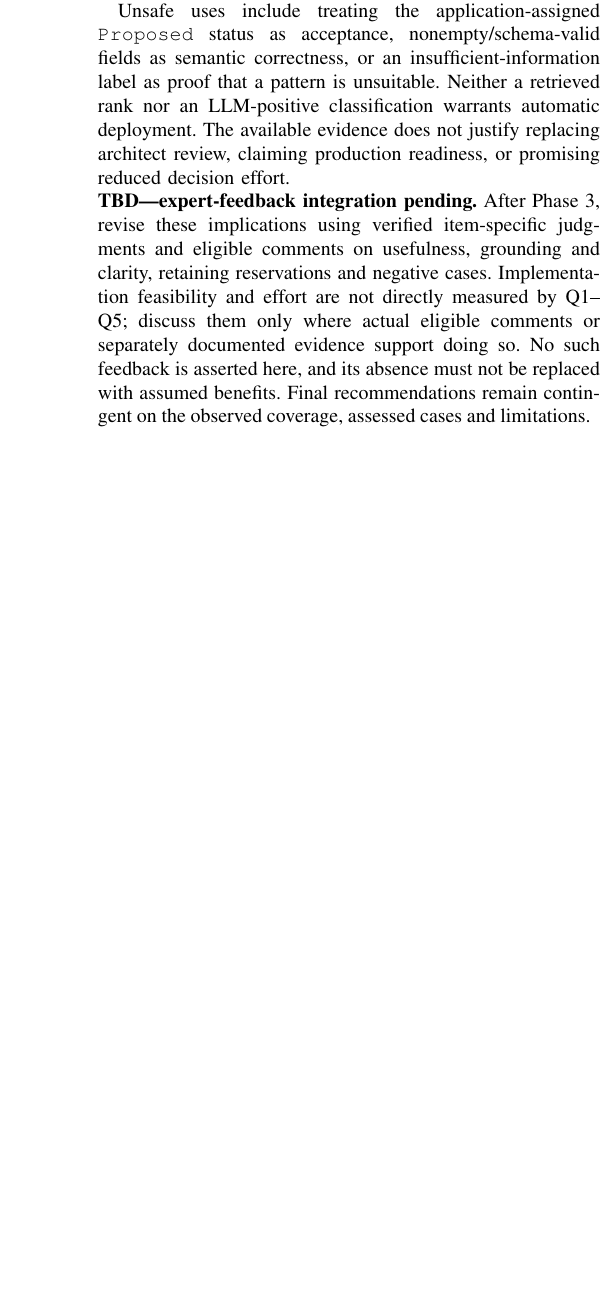
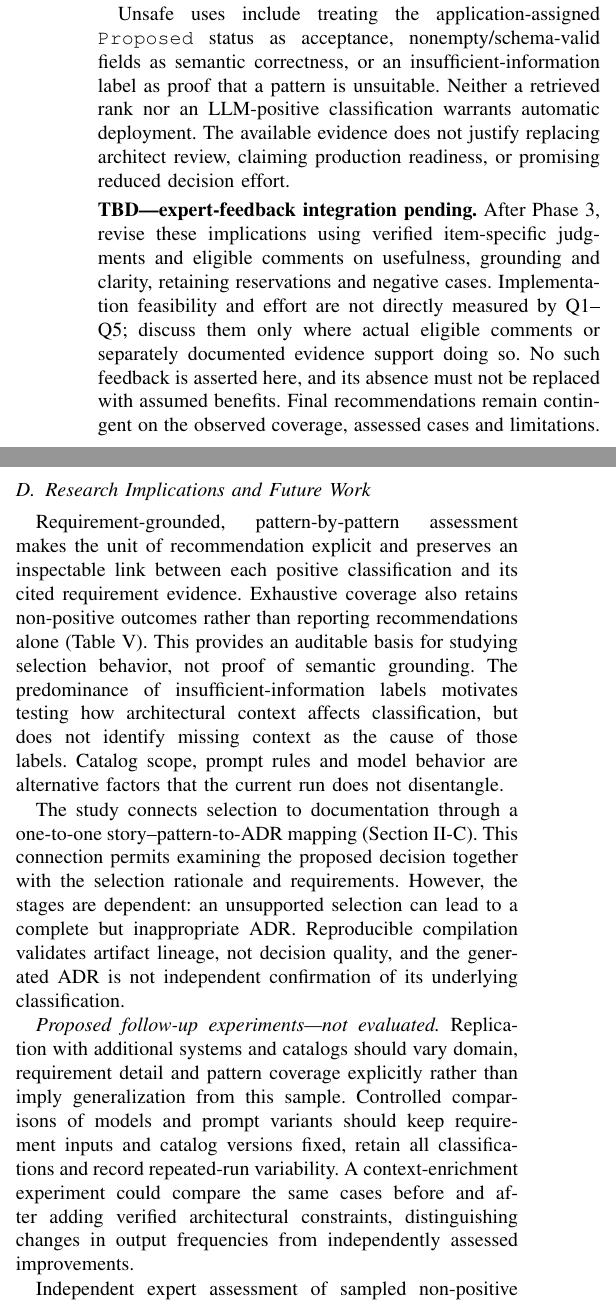
Before and after one commit to nosredna123/20261012-ADR_AI, a LaTeX paper (latex-code/main.tex, which reads latex-code/sections/05-discussion.tex): part of one column of page 11 of 12 before the commit and two parts of the columns of page 11 of 13 after it, the two joined at a grey line, cut so that both start at the same text, the shorter picture padded with empty space. Compiled offline with pdfLaTeX.

Commit message:
[Task 4.4] Discuss bounded research implications and unevaluated future studies
Co-authored-by: Copilot <223556219+Copilot@users.noreply.github.com>

```diff
--- a/latex-code/sections/05-discussion.tex
+++ b/latex-code/sections/05-discussion.tex
@@ -137,3 +137,40 @@ eligible comments or separately documented evidence support doing so.
 No such feedback is asserted here, and its absence must not be replaced
 with assumed benefits. Final recommendations remain contingent on the
 observed coverage, assessed cases and limitations.
+
+\subsection{Research Implications and Future Work}
+\label{sec:research-implications}
+
+Requirement-grounded, pattern-by-pattern assessment makes the unit of
+recommendation explicit and preserves an inspectable link between each
+positive classification and its cited requirement evidence.
+Exhaustive coverage also retains non-positive outcomes rather than
+reporting recommendations alone (Table~\ref{tab:applicability-results}).
+This provides an auditable basis for studying selection behavior, not
+proof of semantic grounding. The predominance of insufficient-information
+labels motivates testing how architectural context affects classification,
+but does not identify missing context as the cause of those labels.
+Catalog scope, prompt rules and model behavior are alternative factors
+that the current run does not disentangle.
+
+The study connects selection to documentation through a one-to-one
+story--pattern-to-ADR mapping (Section~\ref{sec:adr-results}).
+This connection permits examining the proposed decision together with
+the selection rationale and requirements. However, the stages are
+dependent: an unsupported selection can lead to a complete but
+inappropriate ADR. Reproducible compilation validates artifact lineage,
+not decision quality, and the generated ADR is not independent
+confirmation of its underlying classification.
+
+\emph{Proposed follow-up experiments---not evaluated.}
+Replication with additional systems and catalogs should vary domain,
+requirement detail and pattern coverage explicitly rather than imply
+generalization from this sample. Controlled comparisons of models and
+prompt variants should keep requirement inputs and catalog versions
+fixed, retain all classifications and record repeated-run variability.
+A context-enrichment experiment could compare the same cases before
+and after adding verified architectural constraints, distinguishing
+changes in output frequencies from independently assessed improvements.
+
+Independent expert assessment of sampled non-positive pairs, or an
+all-pattern reference for a bounded subset, could examine applicability
```
Also changed, not shown: docs/20261012.1000-PaperInitialVersion/PAPER_LATEX_IMPLEMENTATION_PLAN.md (+29 -0 lines), latex-code/main.tex (+2 -1 lines), latex-code/README.md, latex-code/main.pdf, latex-code/sections/05-discussion.tex (12 more changed lines).
